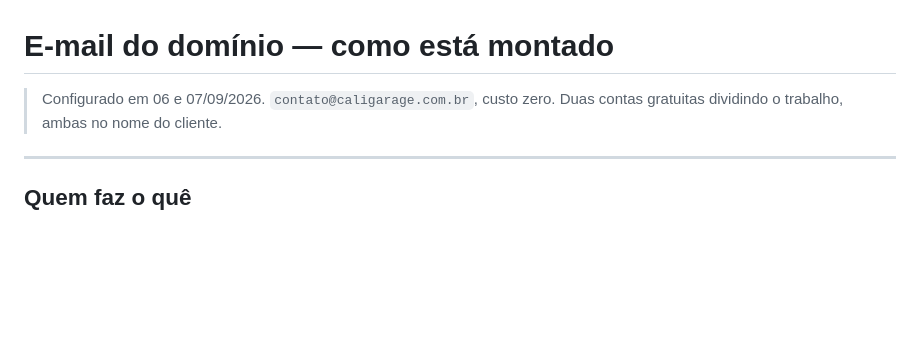
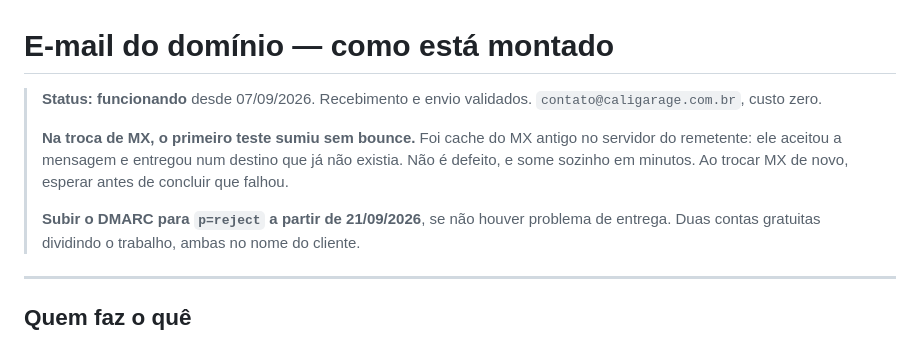
Before and after one commit to vindonadao/cali-garage, a Markdown page: rev-0.11/email-setup.md, the part around the change. Rendered like a GitHub page; blank space fills up the shorter version.

Commit message:
docs: e-mail do domínio validado ponta a ponta
Recebimento e envio confirmados. contato@caligarage.com.br encaminha para o
Gmail pelo ImprovMX, e o "Enviar como" pelo SMTP do Resend foi confirmado com
o código do Google chegando pelo encaminhamento.

Registrado o comportamento da troca de MX: o primeiro teste sumiu sem bounce
porque o remetente tinha o MX antigo em cache e entregou num destino que já
não existia. Some sozinho em minutos.

Lembrete anotado: subir o DMARC de quarantine para reject a partir de 21/09.

Co-Authored-By: Claude Opus 5 <noreply@anthropic.com>

```diff
--- a/rev-0.11/email-setup.md
+++ b/rev-0.11/email-setup.md
@@ -1,6 +1,14 @@
 # E-mail do domínio — como está montado
 
-> Configurado em 06 e 07/09/2026. `contato@caligarage.com.br`, custo zero.
+> **Status: funcionando** desde 07/09/2026. Recebimento e envio validados.
+> `contato@caligarage.com.br`, custo zero.
+>
+> **Na troca de MX, o primeiro teste sumiu sem bounce.** Foi cache do MX antigo no
+> servidor do remetente: ele aceitou a mensagem e entregou num destino que já não
+> existia. Não é defeito, e some sozinho em minutos. Ao trocar MX de novo, esperar
+> antes de concluir que falhou.
+>
+> **Subir o DMARC para `p=reject` a partir de 21/09/2026**, se não houver problema de entrega.
 > Duas contas gratuitas dividindo o trabalho, ambas no nome do cliente.
 
 ---
```
